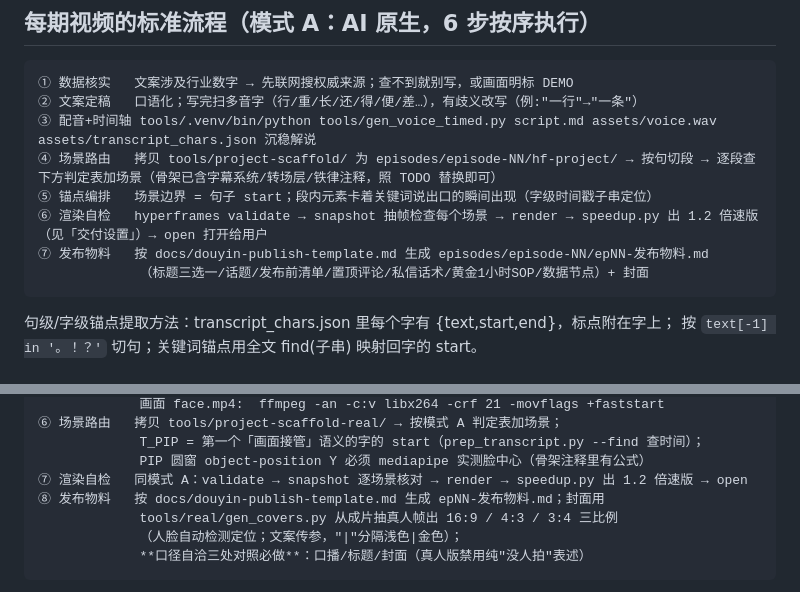
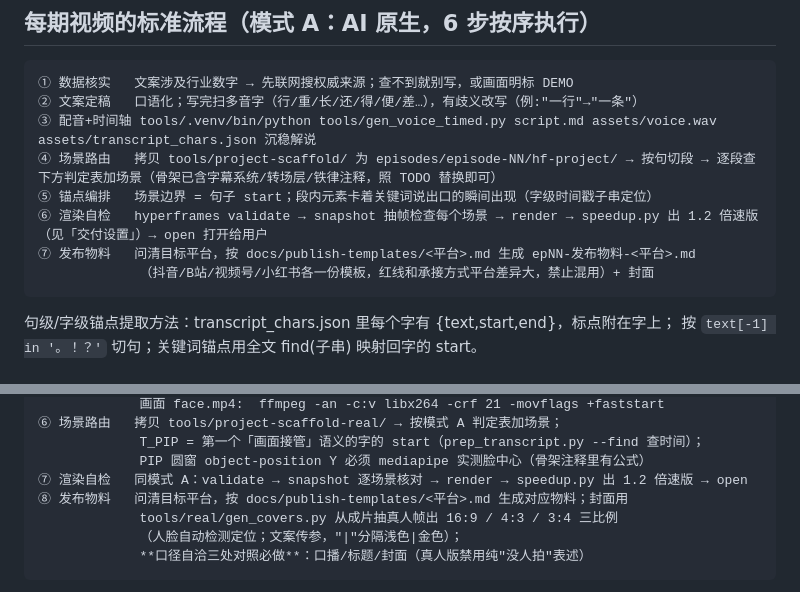
Before and after one commit to xuanbingbingo/hf-video-kit, a Markdown page: CLAUDE.md, 2 parts joined by grey strips. Drawn GitHub-style.

````diff
--- a/CLAUDE.md
+++ b/CLAUDE.md
@@ -46,8 +46,8 @@ hf-video-kit/
 ④ 场景路由   拷贝 tools/project-scaffold/ 为 episodes/episode-NN/hf-project/ → 按句切段 → 逐段查下方判定表加场景（骨架已含字幕系统/转场层/铁律注释，照 TODO 替换即可）
 ⑤ 锚点编排   场景边界 = 句子 start；段内元素卡着关键词说出口的瞬间出现（字级时间戳子串定位）
 ⑥ 渲染自检   hyperframes validate → snapshot 抽帧检查每个场景 → render → speedup.py 出 1.2 倍速版（见「交付设置」）→ open 打开给用户
-⑦ 发布物料   按 docs/douyin-publish-template.md 生成 episodes/episode-NN/epNN-发布物料.md
-             （标题三选一/话题/发布前清单/置顶评论/私信话术/黄金1小时SOP/数据节点）+ 封面
+⑦ 发布物料   问清目标平台，按 docs/publish-templates/<平台>.md 生成 epNN-发布物料-<平台>.md
+             （抖音/B站/视频号/小红书各一份模板，红线和承接方式平台差异大，禁止混用）+ 封面
 ```
 
 句级/字级锚点提取方法：transcript_chars.json 里每个字有 {text,start,end}，标点附在字上；
@@ -75,7 +75,7 @@ hf-video-kit/
              T_PIP = 第一个「画面接管」语义的字的 start（prep_transcript.py --find 查时间）；
              PIP 圆窗 object-position Y 必须 mediapipe 实测脸中心（骨架注释里有公式）
 ⑦ 渲染自检   同模式 A：validate → snapshot 逐场景核对 → render → speedup.py 出 1.2 倍速版 → open
-⑧ 发布物料   按 docs/douyin-publish-template.md 生成 epNN-发布物料.md；封面用
+⑧ 发布物料   问清目标平台，按 docs/publish-templates/<平台>.md 生成对应物料；封面用
              tools/real/gen_covers.py 从成片抽真人帧出 16:9 / 4:3 / 3:4 三比例
              （人脸自动检测定位；文案传参，"|"分隔浅色|金色）；
              **口径自洽三处对照必做**：口播/标题/封面（真人版禁用纯"没人拍"表述）
````
Also changed, not shown: docs/douyin-publish-template.md (deleted, +0 -83 lines).
